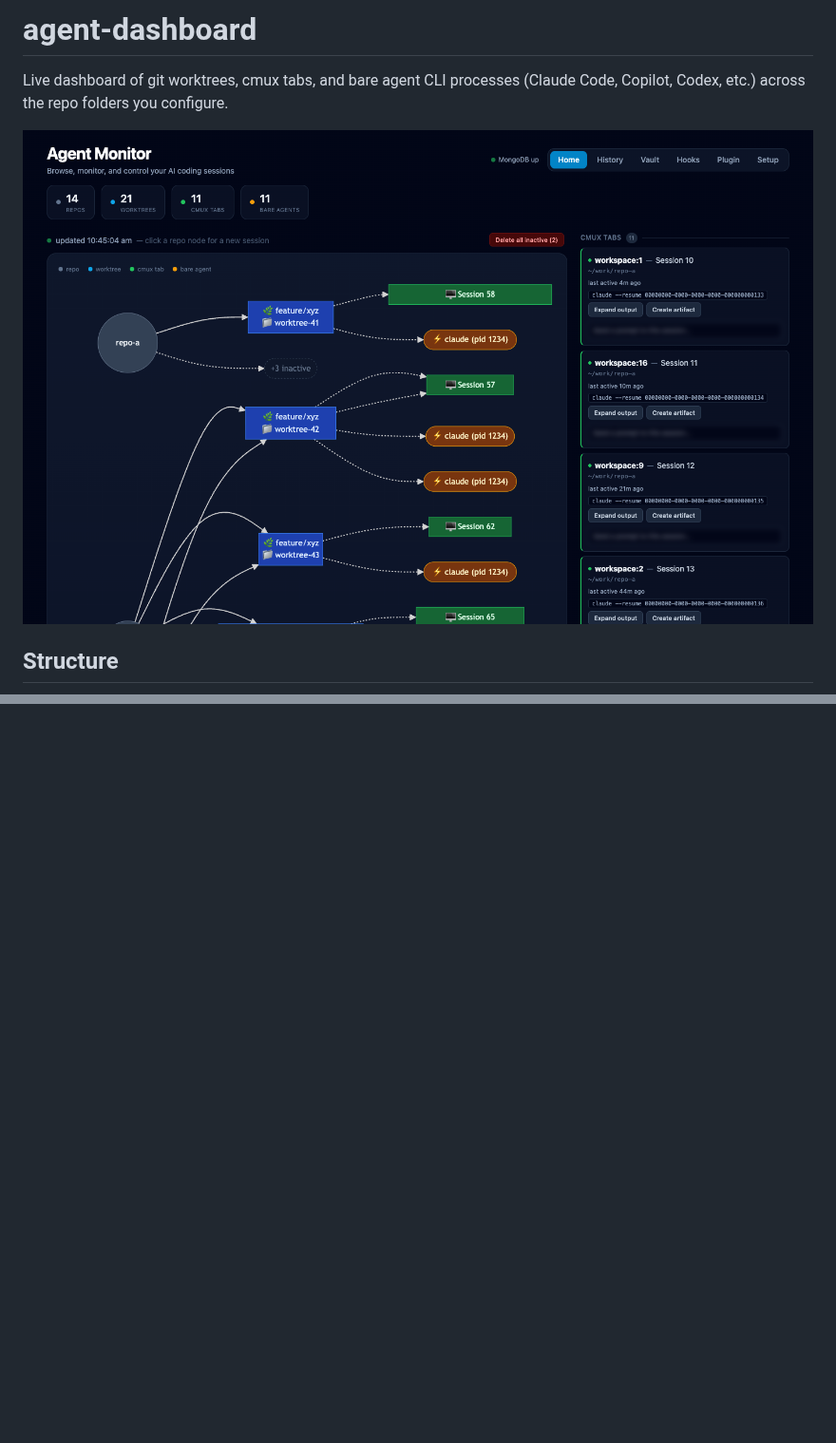
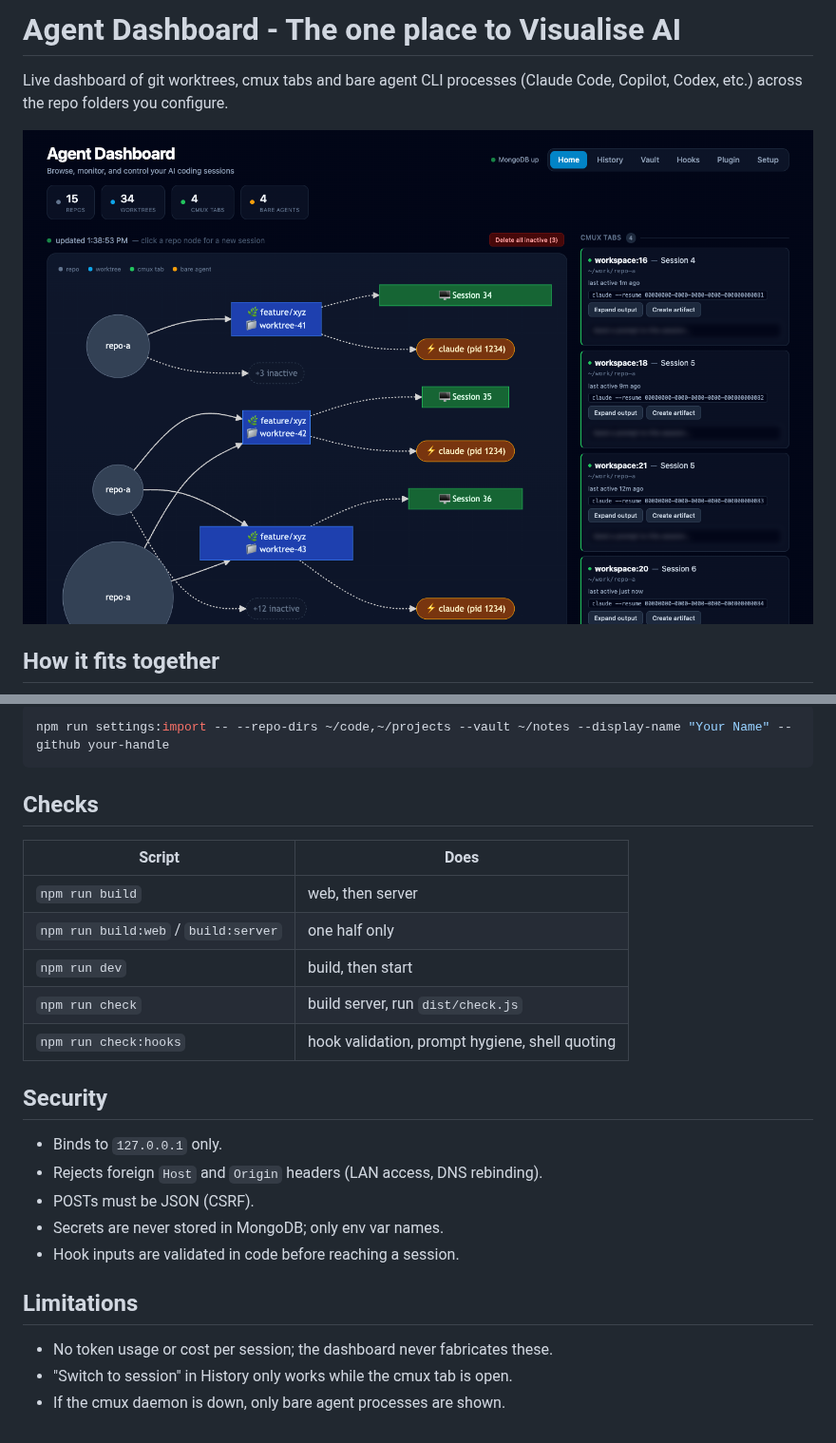
Before and after one commit to snj-adhikari/agent-dashboard, a Markdown page: README.md, 2 parts joined by grey strips. Shown at 95% size. GitHub-like rendering; pictures changed too: docs/home.png; blank space fills up the shorter version.

````diff
--- a/README.md
+++ b/README.md
@@ -1,8 +1,8 @@
-# agent-dashboard
+# Agent Dashboard - The one place to Visualise AI
 
-Live dashboard of git worktrees, cmux tabs, and bare agent CLI processes (Claude Code, Copilot, Codex, etc.) across the repo folders you configure.
+Live dashboard of git worktrees, cmux tabs and bare agent CLI processes (Claude Code, Copilot, Codex, etc.) across the repo folders you configure.
 
 ![home](docs/home.png)
 
-## Structure
+## How it fits together
 
@@ -260,0 +333,27 @@ The LaunchAgent from Setup runs hooks automatically once the server is rebuilt.
+```bash
+npm run settings:import -- --repo-dirs ~/code,~/projects --vault ~/notes --display-name "Your Name" --github your-handle
+```
+
+## Checks
+
+| Script | Does |
+| --- | --- |
+| `npm run build` | web, then server |
+| `npm run build:web` / `build:server` | one half only |
+| `npm run dev` | build, then start |
+| `npm run check` | build server, run `dist/check.js` |
+| `npm run check:hooks` | hook validation, prompt hygiene, shell quoting |
+
+## Security
+
+- Binds to `127.0.0.1` only.
+- Rejects foreign `Host` and `Origin` headers (LAN access, DNS rebinding).
+- POSTs must be JSON (CSRF).
+- Secrets are never stored in MongoDB; only env var names.
+- Hook inputs are validated in code before reaching a session.
+
+## Limitations
+
+- No token usage or cost per session; the dashboard never fabricates these.
+- "Switch to session" in History only works while the cmux tab is open.
+- If the cmux daemon is down, only bare agent processes are shown.
````
Also changed, not shown: other parts of README.md (+276 -204 lines), docs/plugin.png, docs/setup.png.
